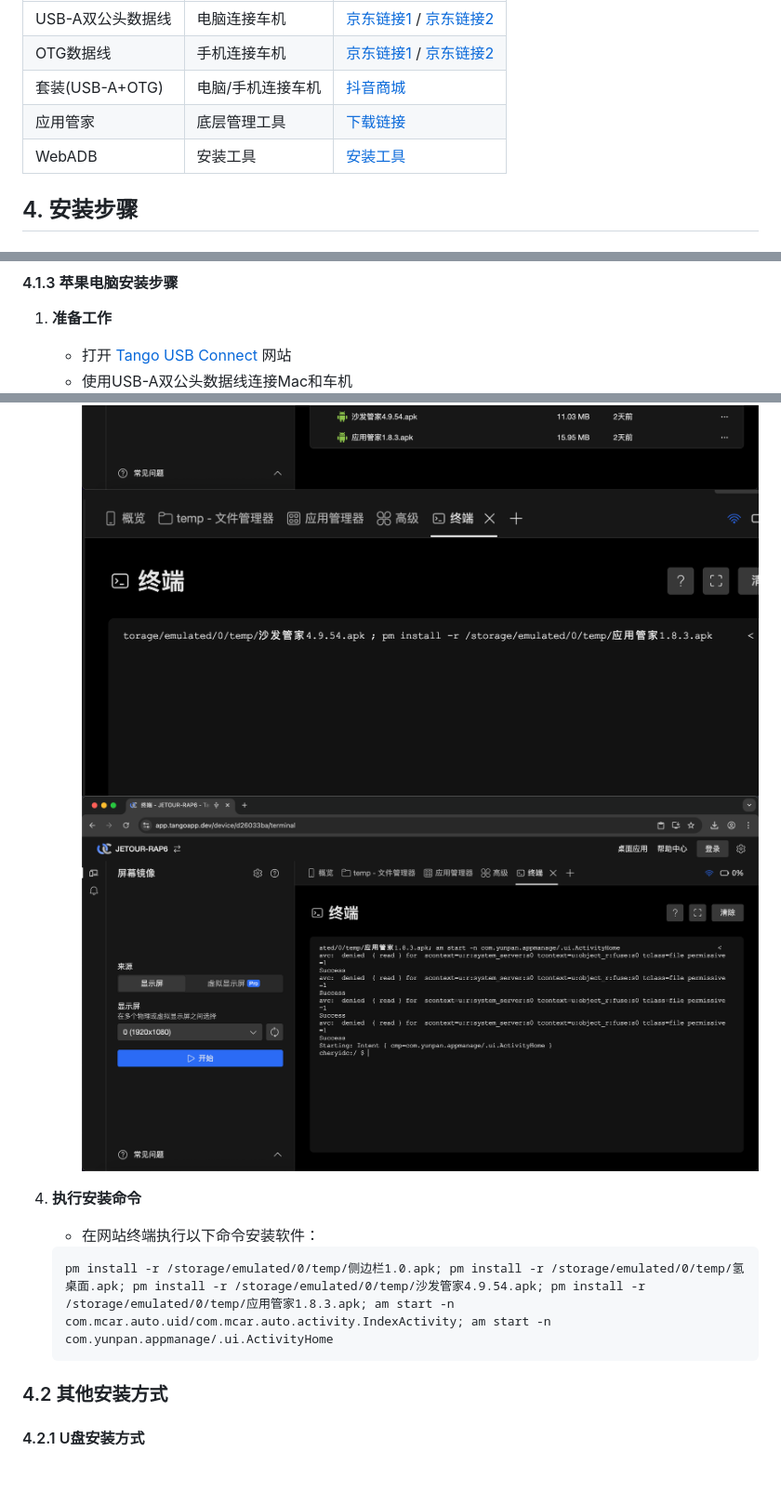
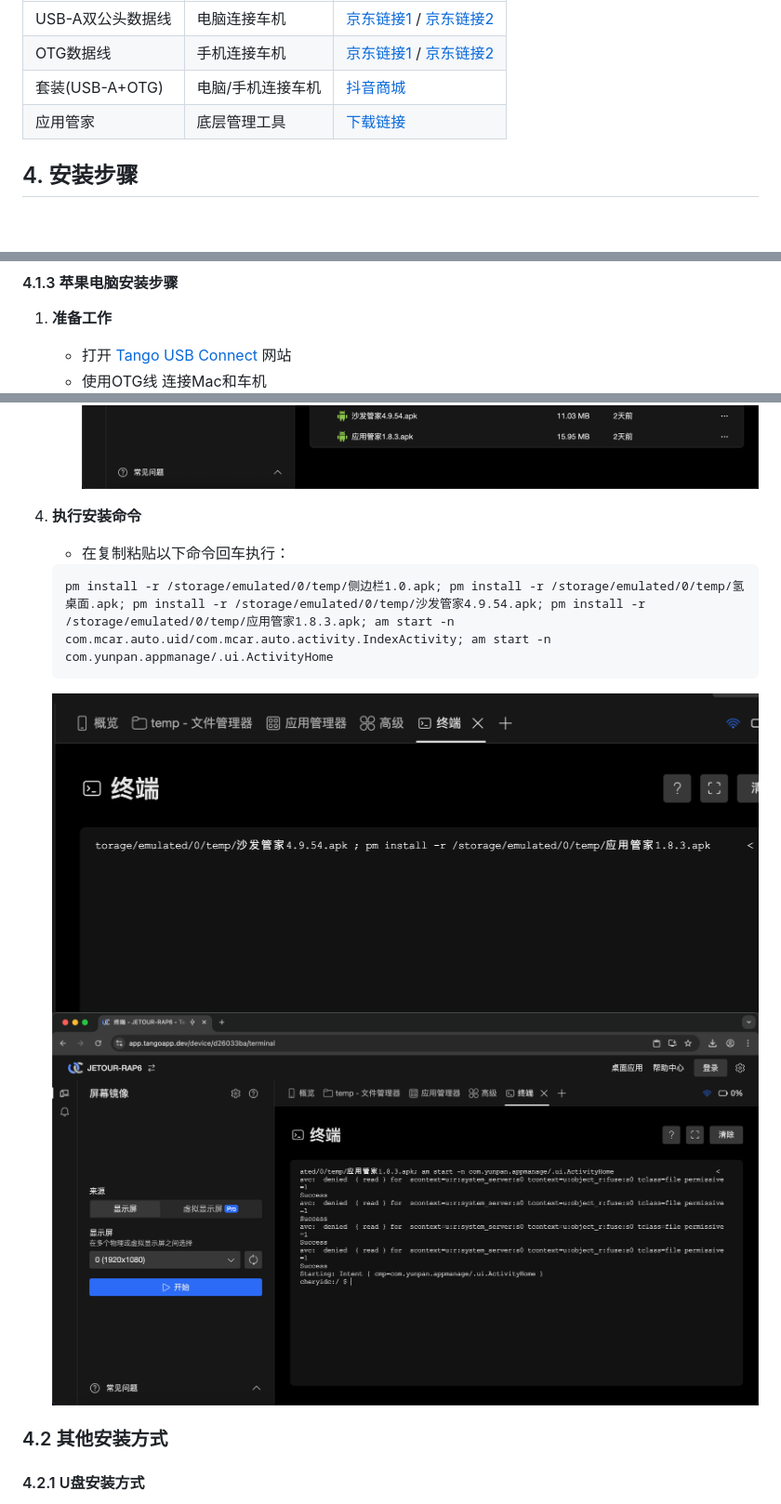
Before and after one commit to jyz0501/jetour-adbtool-usage, a Markdown page: README.md, 3 parts joined by grey strips. Shown at 93% size. GitHub-like rendering; blank space fills up the shorter version.

Commit message:
Update installation commands

````diff
--- a/README.md
+++ b/README.md
@@ -48,7 +48,6 @@
 | OTG数据线 | 手机连接车机 | [京东链接1](https://item.jd.com/100095234799.html) / [京东链接2](https://item.jd.com/100022896053.html) |
 | 套装(USB-A+OTG) | 电脑/手机连接车机 | [抖音商城](https://v.douyin.com/IsmYFCGid8g/) |
 | 应用管家 | 底层管理工具 | [下载链接](https://file.vju.cc/%E5%BA%94%E7%94%A8%E7%AE%A1%E5%AE%B6/%E5%BA%94%E7%94%A8%E7%AE%A1%E5%AE%B61.8.0%E5%85%AC%E7%AD%BE%E7%89%88.apk) |
-| WebADB | 安装工具 | [安装工具](https://app.webadb.com/install) |
 
 ## 4. 安装步骤
 
@@ -107,7 +106,7 @@
 #### 4.1.3 苹果电脑安装步骤
 1. **准备工作**
    - 打开 [Tango USB Connect](https://app.tangoapp.dev/connect/usb) 网站
-   - 使用USB-A双公头数据线连接Mac和车机
+   - 使用OTG线 连接Mac和车机
    ![tango1](img/tango1.png)
 
 2. **在线连接**
@@ -126,12 +131,12 @@
    ![tango9](img/tango9.png)
-   ![tango9-1](img/tango9-1.png)
-   ![tang9-2](img/tang9-2.png)
 
 4. **执行安装命令**
-   - 在网站终端执行以下命令安装软件：
+   - 在复制粘贴以下命令回车执行：
    ```
    pm install -r /storage/emulated/0/temp/侧边栏1.0.apk; pm install -r /storage/emulated/0/temp/氢桌面.apk; pm install -r /storage/emulated/0/temp/沙发管家4.9.54.apk; pm install -r /storage/emulated/0/temp/应用管家1.8.3.apk; am start -n com.mcar.auto.uid/com.mcar.auto.activity.IndexActivity; am start -n com.yunpan.appmanage/.ui.ActivityHome
    ```
+   ![tango9-1](img/tango9-1.png)
+   ![tang9-2](img/tang9-2.png)
 
 ### 4.2 其他安装方式
 
````
Also changed, not shown: other parts of README.md (+6 -0 lines).
